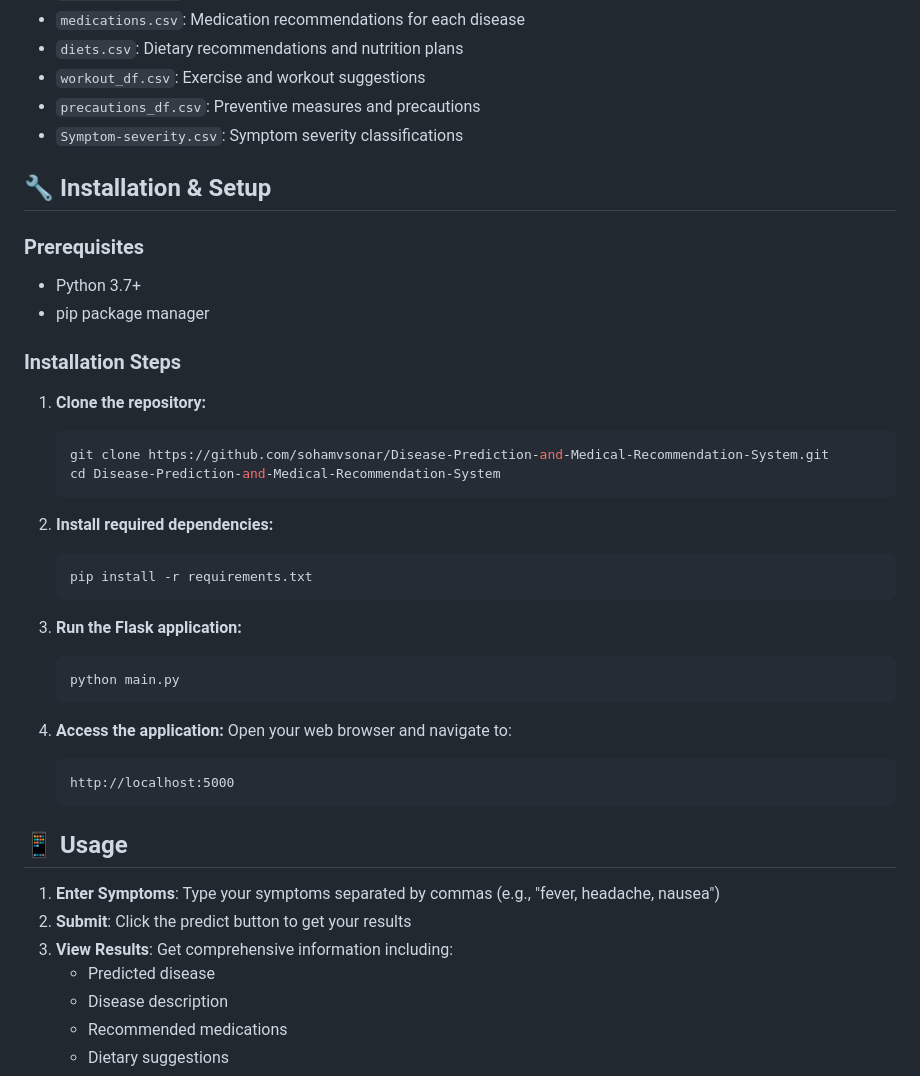
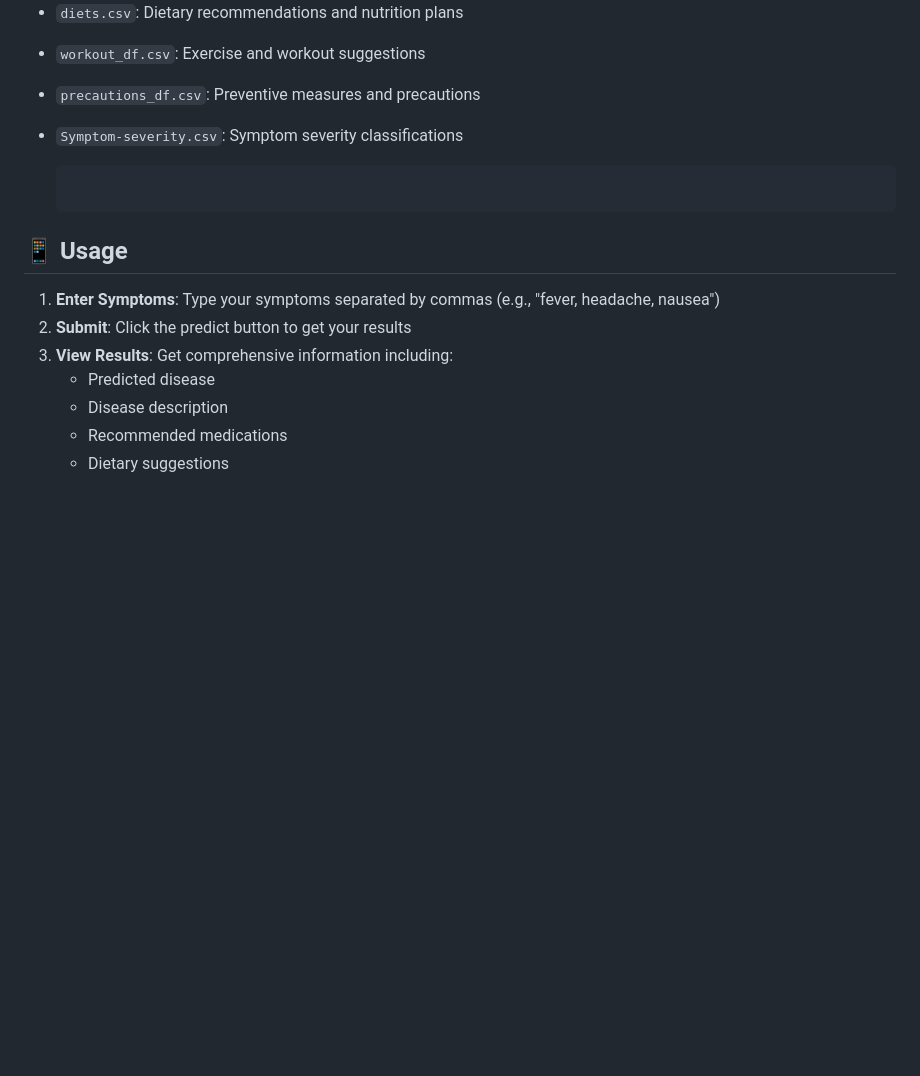
Before and after one commit to Arnavj217/Disease-Prediction-and-Medical-Recommendation, a Markdown page: README.md, the part around the change. GitHub-like rendering; blank space fills up the shorter version.

````diff
--- a/README.md
+++ b/README.md
@@ -40,34 +40,7 @@ The system uses comprehensive medical datasets containing:
 - `precautions_df.csv`: Preventive measures and precautions
 - `Symptom-severity.csv`: Symptom severity classifications
 
-## 🔧 Installation & Setup
 
-### Prerequisites
-- Python 3.7+
-- pip package manager
-
-### Installation Steps
-
-1. **Clone the repository:**
-   ```bash
-   git clone https://github.com/sohamvsonar/Disease-Prediction-and-Medical-Recommendation-System.git
-   cd Disease-Prediction-and-Medical-Recommendation-System
-   ```
-
-2. **Install required dependencies:**
-   ```bash
-   pip install -r requirements.txt
-   ```
-
-3. **Run the Flask application:**
-   ```bash
-   python main.py
-   ```
-
-4. **Access the application:**
-   Open your web browser and navigate to:
-   ```
-   http://localhost:5000
    ```
 
 ## 📱 Usage
````
